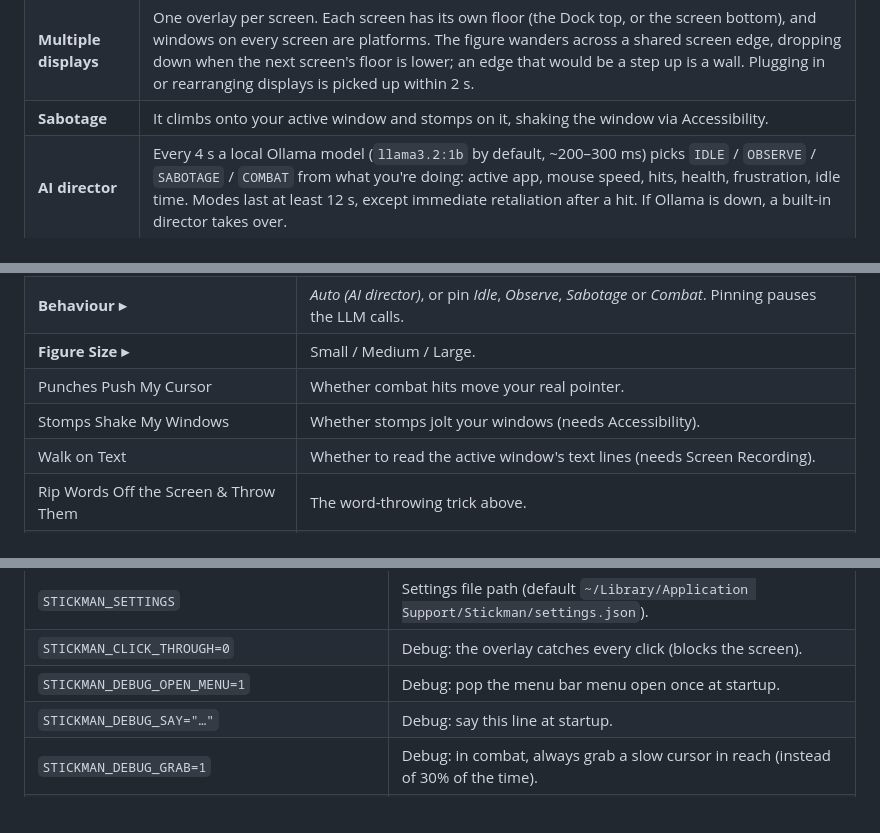
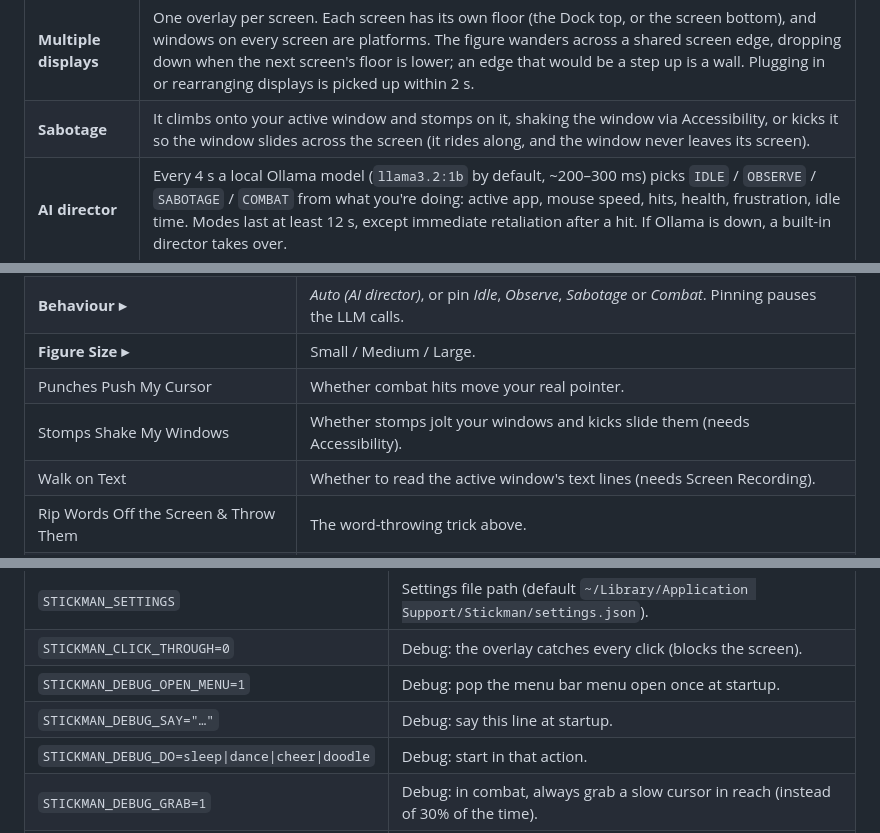
Before and after one commit to surenjanath/stickman, a Markdown page: README.md, 3 parts joined by grey strips. GitHub-like rendering.

```diff
--- a/README.md
+++ b/README.md
@@ -32,7 +35,7 @@ Written in Rust for Apple Silicon:
 | **Speech bubbles** | The AI director gives the figure a short line when its mood changes ("That's it. It's on!"), and it quips when hit, knocked out, dodging, grabbing or throwing. |
 | **Sound** | Punches, kicks, whooshes, knockback booms, landing thuds, pops, stomps, a talking babble and a knockout wah-wah, all synthesised in code (no audio files) and panned by where they happen. |
 | **Multiple displays** | One overlay per screen. Each screen has its own floor (the Dock top, or the screen bottom), and windows on every screen are platforms. The figure wanders across a shared screen edge, dropping down when the next screen's floor is lower; an edge that would be a step up is a wall. Plugging in or rearranging displays is picked up within 2 s. |
-| **Sabotage** | It climbs onto your active window and stomps on it, shaking the window via Accessibility. |
+| **Sabotage** | It climbs onto your active window and stomps on it, shaking the window via Accessibility, or kicks it so the window slides across the screen (it rides along, and the window never leaves its screen). |
 | **AI director** | Every 4 s a local Ollama model (`llama3.2:1b` by default, ~200–300 ms) picks `IDLE` / `OBSERVE` / `SABOTAGE` / `COMBAT` from what you're doing: active app, mouse speed, hits, health, frustration, idle time. Modes last at least 12 s, except immediate retaliation after a hit. If Ollama is down, a built-in director takes over. |
 | **Efficiency** | 60 Hz simulation when something moves, 30 Hz otherwise; frames that wouldn't visibly change are skipped. Idle ≈ 2–3% of one core (PRD budget 5%), walking ≈ 13–16%. |
 
@@ -49,7 +52,7 @@ menu bars. Click it for:
 | **Behaviour ▸** | *Auto (AI director)*, or pin *Idle*, *Observe*, *Sabotage* or *Combat*. Pinning pauses the LLM calls. |
 | **Figure Size ▸** | Small / Medium / Large. |
 | Punches Push My Cursor | Whether combat hits move your real pointer. |
-| Stomps Shake My Windows | Whether stomps jolt your windows (needs Accessibility). |
+| Stomps Shake My Windows | Whether stomps jolt your windows and kicks slide them (needs Accessibility). |
 | Walk on Text | Whether to read the active window's text lines (needs Screen Recording). |
 | Rip Words Off the Screen & Throw Them | The word-throwing trick above. |
 | Speech Bubbles | Show what the figure says. |
@@ -103,6 +106,7 @@ launching terminal.
 | `STICKMAN_CLICK_THROUGH=0` | Debug: the overlay catches every click (blocks the screen). |
 | `STICKMAN_DEBUG_OPEN_MENU=1` | Debug: pop the menu bar menu open once at startup. |
 | `STICKMAN_DEBUG_SAY="…"` | Debug: say this line at startup. |
+| `STICKMAN_DEBUG_DO=sleep\|dance\|cheer\|doodle` | Debug: start in that action. |
 | `STICKMAN_DEBUG_GRAB=1` | Debug: in combat, always grab a slow cursor in reach (instead of 30% of the time). |
 | `RUST_LOG=debug` | Verbose logs: director decisions, OCR, perf stats, click-through toggles. |
 
```
Also changed, not shown: other parts of README.md (+9 -1 lines), docs/poses.png, 9 other files.
